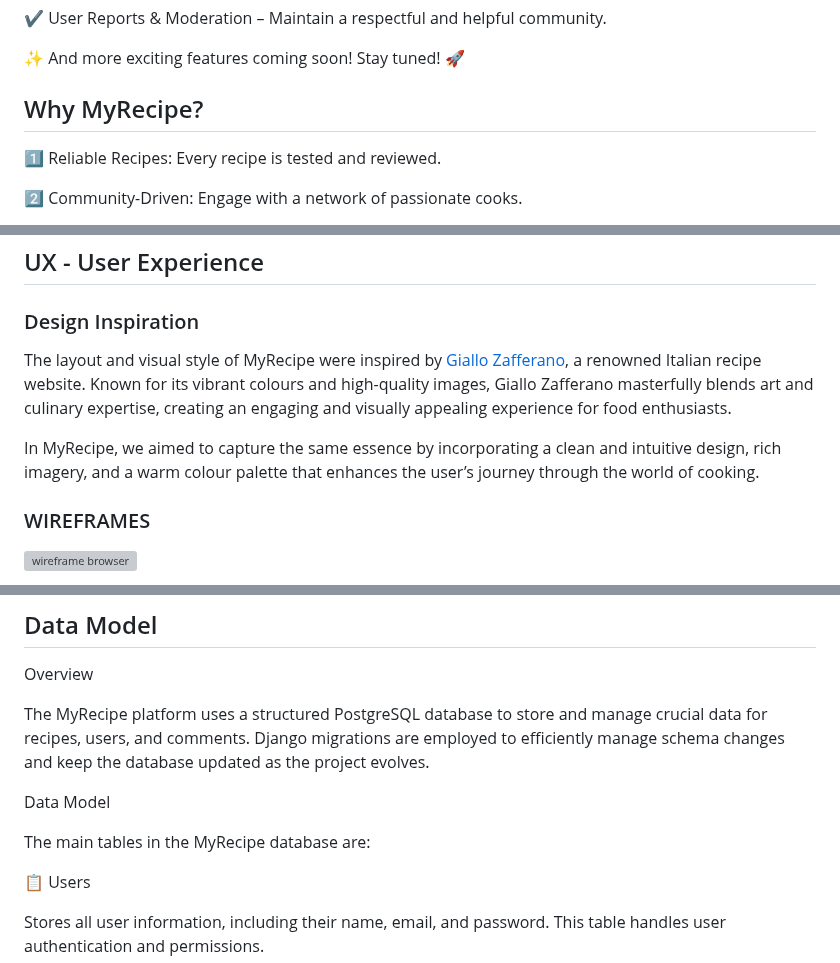
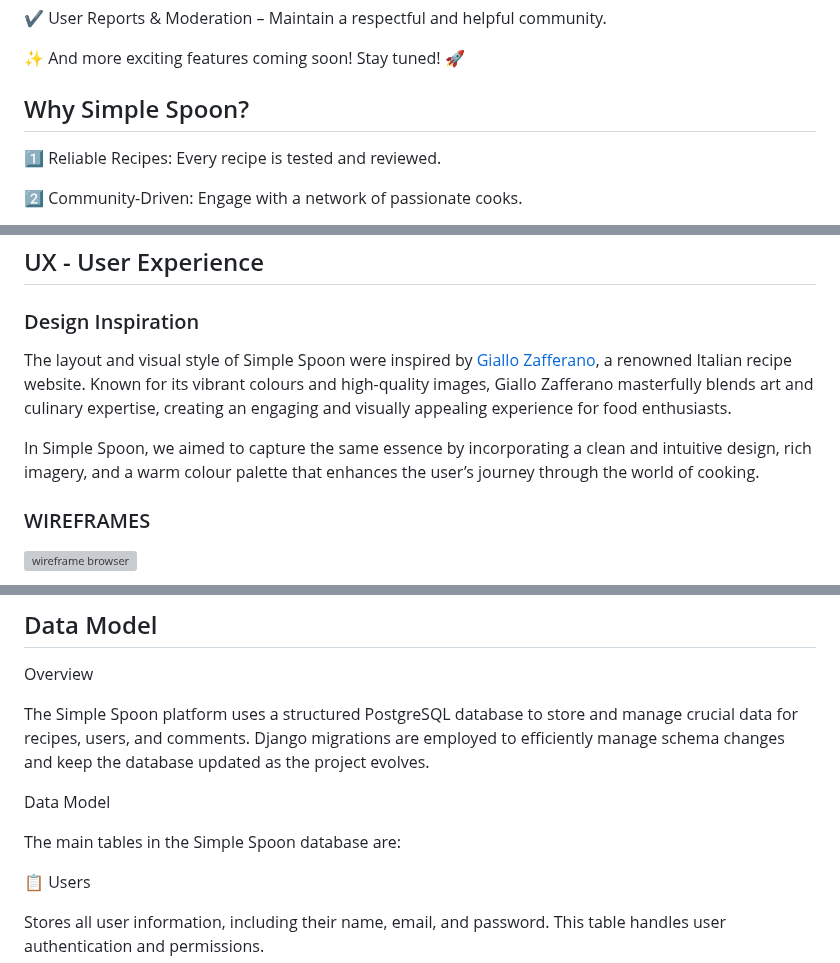
Before and after one commit to gerasoa/MyRecipeBook, a Markdown page: README.md, 3 parts joined by grey strips. GitHub-like rendering; grey boxes are pictures that could not be loaded.

```diff
--- a/README.md
+++ b/README.md
@@ -122,7 +122,7 @@ Admin & Moderation Tools
 ✨ And more exciting features coming soon! Stay tuned! 🚀
 
 
-## Why MyRecipe?
+## Why Simple Spoon?
 
 :one: Reliable Recipes: Every recipe is tested and reviewed.
 
@@ -157,9 +157,9 @@ USER STORY: Recipe Rating [#9](https://github.com/gerasoa/MyRecipeBook/issues/9#
 
 ### Design Inspiration
 
-The layout and visual style of MyRecipe were inspired by [Giallo Zafferano](https://www.giallozafferano.it/), a renowned Italian recipe website. Known for its vibrant colours and high-quality images, Giallo Zafferano masterfully blends art and culinary expertise, creating an engaging and visually appealing experience for food enthusiasts.
+The layout and visual style of Simple Spoon were inspired by [Giallo Zafferano](https://www.giallozafferano.it/), a renowned Italian recipe website. Known for its vibrant colours and high-quality images, Giallo Zafferano masterfully blends art and culinary expertise, creating an engaging and visually appealing experience for food enthusiasts.
 
-In MyRecipe, we aimed to capture the same essence by incorporating a clean and intuitive design, rich imagery, and a warm colour palette that enhances the user’s journey through the world of cooking.
+In Simple Spoon, we aimed to capture the same essence by incorporating a clean and intuitive design, rich imagery, and a warm colour palette that enhances the user’s journey through the world of cooking.
 
 
 ### WIREFRAMES
@@ -193,11 +193,11 @@ MyRecipes uses the [Montserrat](https://fonts.google.com/specimen/Montserrat) fo
 
 Overview
 
-The MyRecipe platform uses a structured PostgreSQL database to store and manage crucial data for recipes, users, and comments. Django migrations are employed to efficiently manage schema changes and keep the database updated as the project evolves.
+The Simple Spoon platform uses a structured PostgreSQL database to store and manage crucial data for recipes, users, and comments. Django migrations are employed to efficiently manage schema changes and keep the database updated as the project evolves.
 
 Data Model
 
-The main tables in the MyRecipe database are:
+The main tables in the Simple Spoon database are:
 
 📋 Users
 
```
Also changed, not shown: other parts of README.md (+14 -14 lines).
